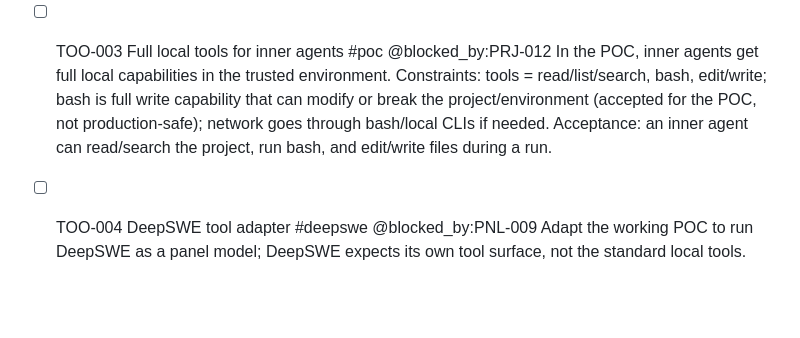
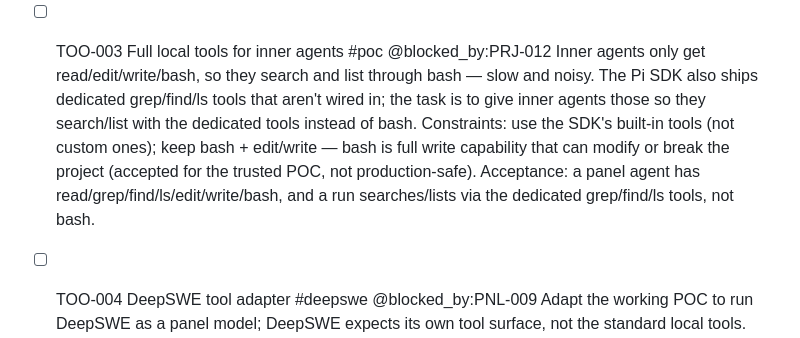
Before and after one commit to syabro/rejudge, a Markdown page: docs/specs/tools.md, the part around the change. Rendered like a GitHub page; blank space fills up the shorter version.

Commit message:
DOCS: rewrite TOO-003 — wire SDK grep/find/ls into inner agents
Replace the vague "full local tools" body with the concrete gap: inner agents
only have read/edit/write/bash and search via bash; wire the SDK's dedicated
grep/find/ls tools instead.

Co-Authored-By: Claude Opus 4.8 <noreply@anthropic.com>

```diff
--- a/docs/specs/tools.md
+++ b/docs/specs/tools.md
@@ -30,9 +30,14 @@ The output instructions are carried end-to-end: they are composed into the promp
   - Smoke test (`test/tool.test.ts`, no mocks): loads the extension through Pi's real loader, invokes the registered tool with output instructions on real stub models, and asserts the returned answer applies the requested format and preserves the fused content; plus a deterministic `buildInvocationPrompt` unit test.
 
 - [ ] TOO-003 Full local tools for inner agents		#poc @blocked_by:PRJ-012
-  In the POC, inner agents get full local capabilities in the trusted environment.
-  Constraints: tools = read/list/search, bash, edit/write; bash is full write capability that can modify or break the project/environment (accepted for the POC, not production-safe); network goes through bash/local CLIs if needed.
-  Acceptance: an inner agent can read/search the project, run bash, and edit/write files during a run.
+  Inner agents only get read/edit/write/bash, so they search and list through bash — slow and
+  noisy. The Pi SDK also ships dedicated grep/find/ls tools that aren't wired in; the task is to
+  give inner agents those so they search/list with the dedicated tools instead of bash.
+  Constraints: use the SDK's built-in tools (not custom ones); keep bash + edit/write — bash is
+  full write capability that can modify or break the project (accepted for the trusted POC, not
+  production-safe).
+  Acceptance: a panel agent has read/grep/find/ls/edit/write/bash, and a run searches/lists via
+  the dedicated grep/find/ls tools, not bash.
 
 - [ ] TOO-004 DeepSWE tool adapter		#deepswe @blocked_by:PNL-009
   Adapt the working POC to run DeepSWE as a panel model; DeepSWE expects its own tool surface, not the standard local tools.
```
